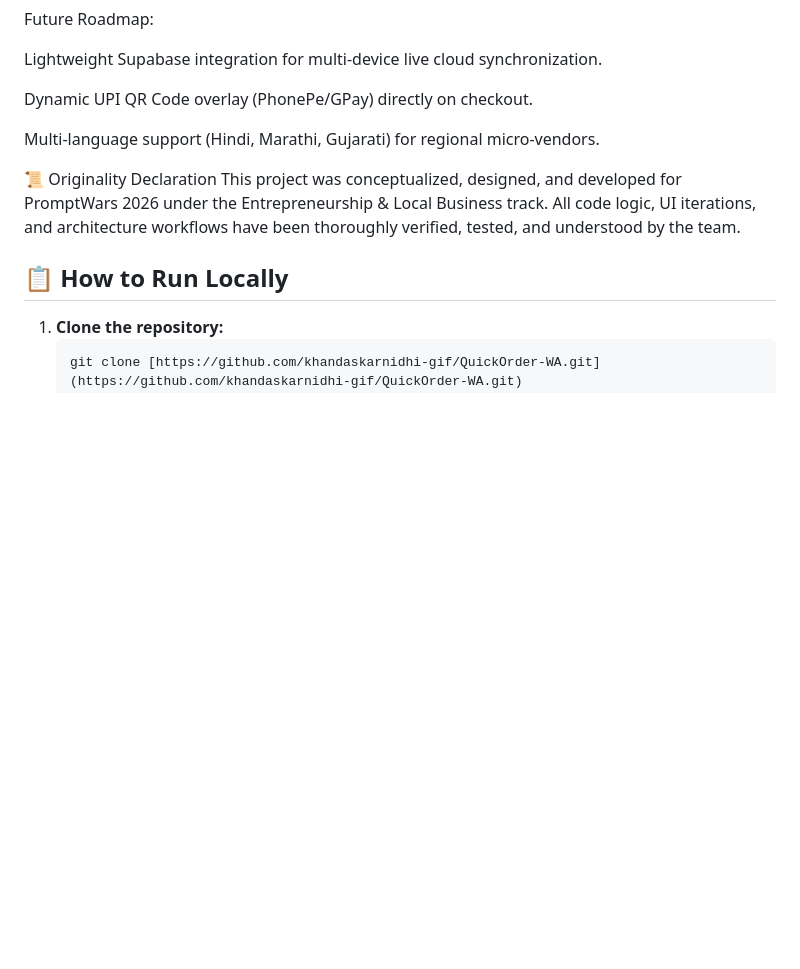
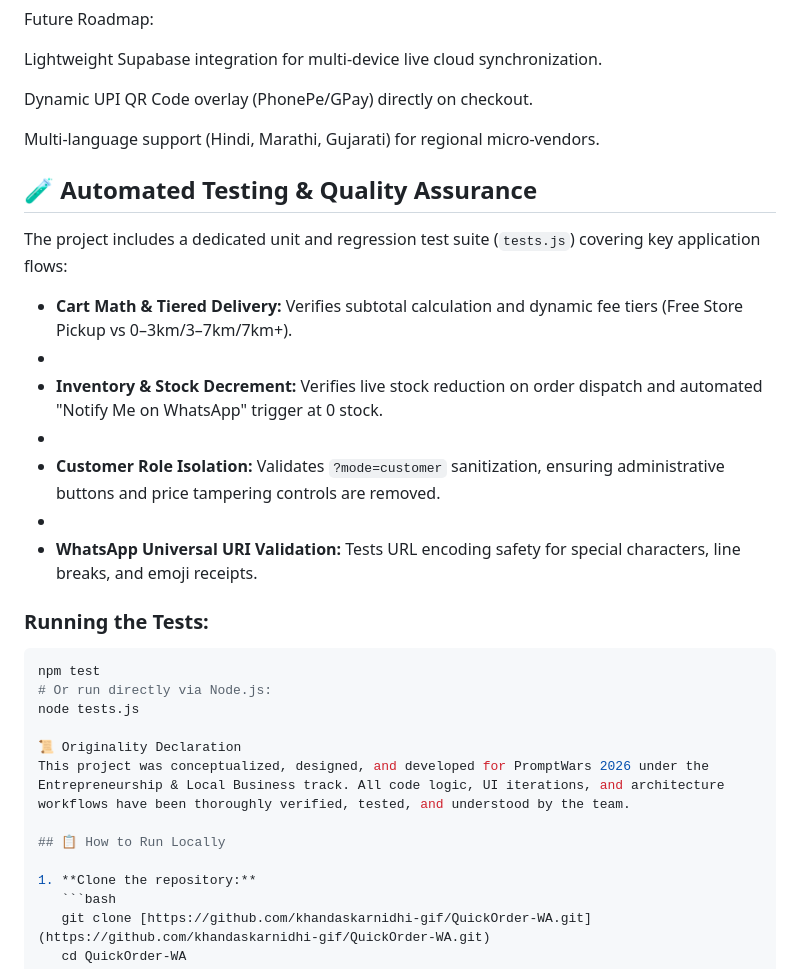
Before and after one commit to khandaskarnidhi-gif/QuickOrder-WA, a Markdown page: README.md, the part around the change. GitHub-like rendering; blank space fills up the shorter version.

Commit message:
Add automated testing and QA section to README
Added a section on automated testing and quality assurance, detailing test cases and how to run them.

````diff
--- a/README.md
+++ b/README.md
@@ -69,6 +69,24 @@ Dynamic UPI QR Code overlay (PhonePe/GPay) directly on checkout.
 
 Multi-language support (Hindi, Marathi, Gujarati) for regional micro-vendors.
 
+## 🧪 Automated Testing & Quality Assurance
+
+The project includes a dedicated unit and regression test suite (`tests.js`) covering key application flows:
+
+- **Cart Math & Tiered Delivery:** Verifies subtotal calculation and dynamic fee tiers (Free Store Pickup vs 0–3km/3–7km/7km+).
+-
+- **Inventory & Stock Decrement:** Verifies live stock reduction on order dispatch and automated "Notify Me on WhatsApp" trigger at 0 stock.
+-
+- **Customer Role Isolation:** Validates `?mode=customer` sanitization, ensuring administrative buttons and price tampering controls are removed.
+-
+- **WhatsApp Universal URI Validation:** Tests URL encoding safety for special characters, line breaks, and emoji receipts.
+
+### Running the Tests:
+```bash
+npm test
+# Or run directly via Node.js:
+node tests.js
+
 📜 Originality Declaration
 This project was conceptualized, designed, and developed for PromptWars 2026 under the Entrepreneurship & Local Business track. All code logic, UI iterations, and architecture workflows have been thoroughly verified, tested, and understood by the team.
 
````
